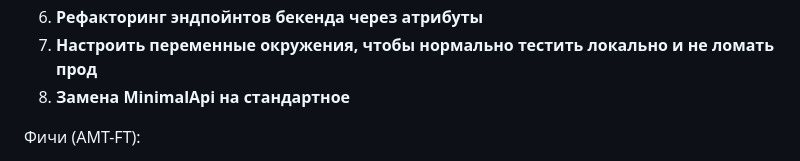
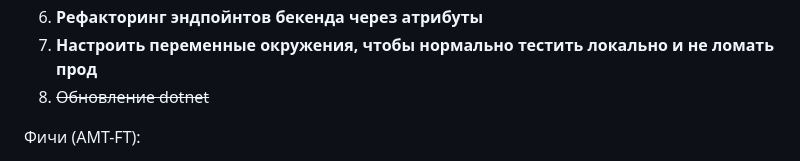
Before and after one commit to AlexanderUdalov/AutoMT, a Markdown page: Docs/Backlog.md, the part around the change. Drawn GitHub-style.

Commit message:
[AMT-RF-8] Dotnet version update

```diff
--- a/Docs/Backlog.md
+++ b/Docs/Backlog.md
@@ -35,7 +35,7 @@
 5. **Вынести обработку ошибок из api в js**
 6. **Рефакторинг эндпойнтов бекенда через атрибуты**
 7. **Настроить переменные окружения, чтобы нормально тестить локально и не ломать прод**
-8. **Замена MinimalApi на стандартное**
+8. ~~Обновление dotnet~~
 
 Фичи (AMT-FT):
 1. ~~Страница аккаунта (Возможность выйти/стереть токен, сменить пароль, удалить аккаунт)~~
```
